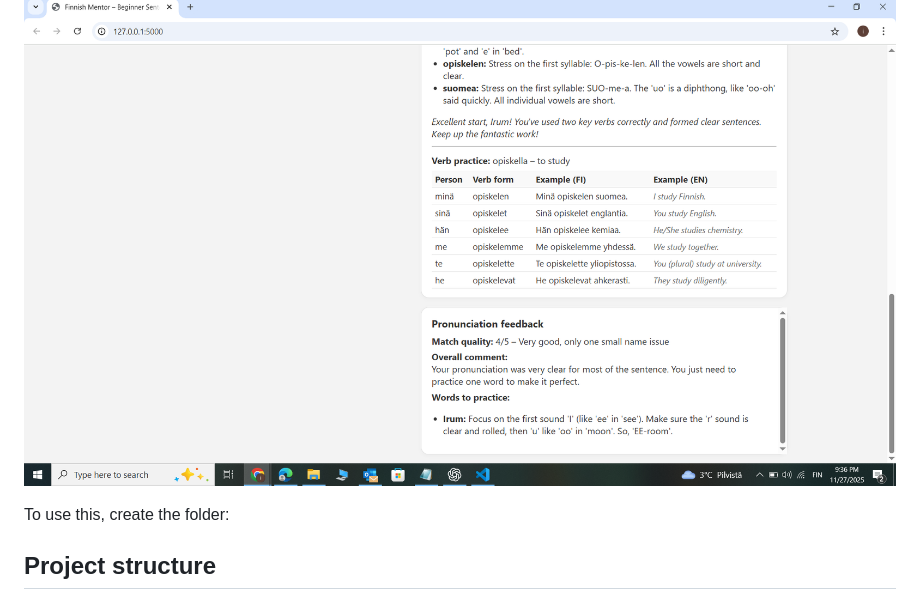
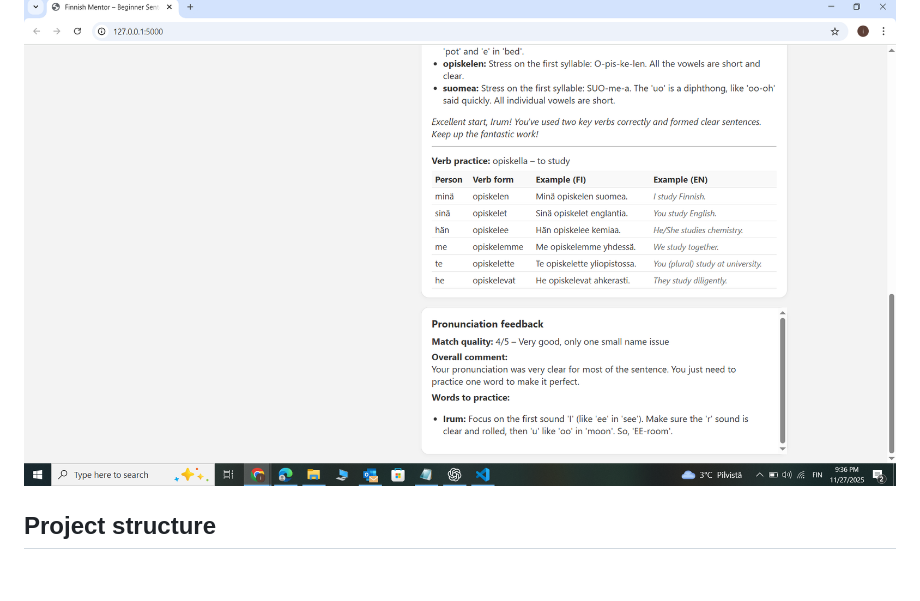
Before and after one commit to IrumShehryar/Finnish-mentor, a Markdown page: README.md, the part around the change. Rendered like a GitHub page; blank space fills up the shorter version.

Commit message:
Fix README code block and screenshots

```diff
--- a/README.md
+++ b/README.md
@@ -91,8 +91,6 @@ The app will load in your browser.
 
 ![Pronunciation](static/screenshots/pronunciation.png)
 
-To use this, create the folder:
-
 ## Project structure
 
 Finnish-mentor/
```
